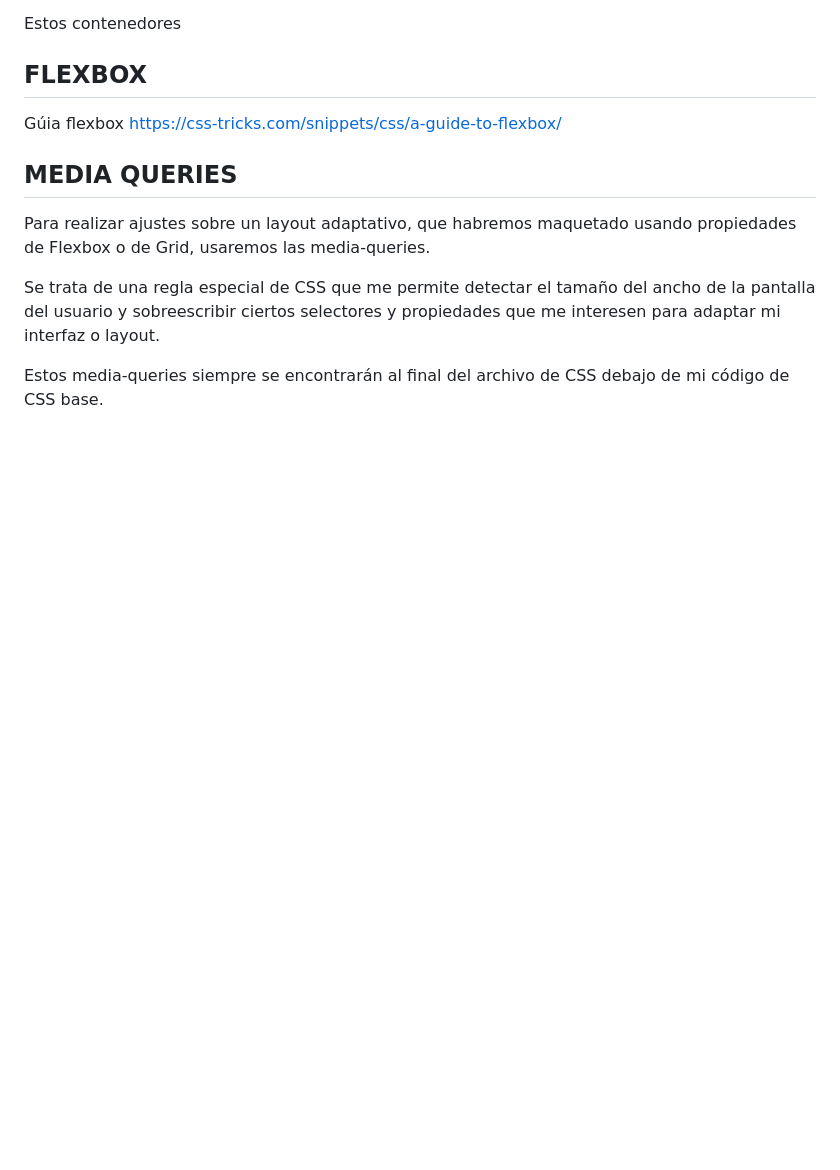
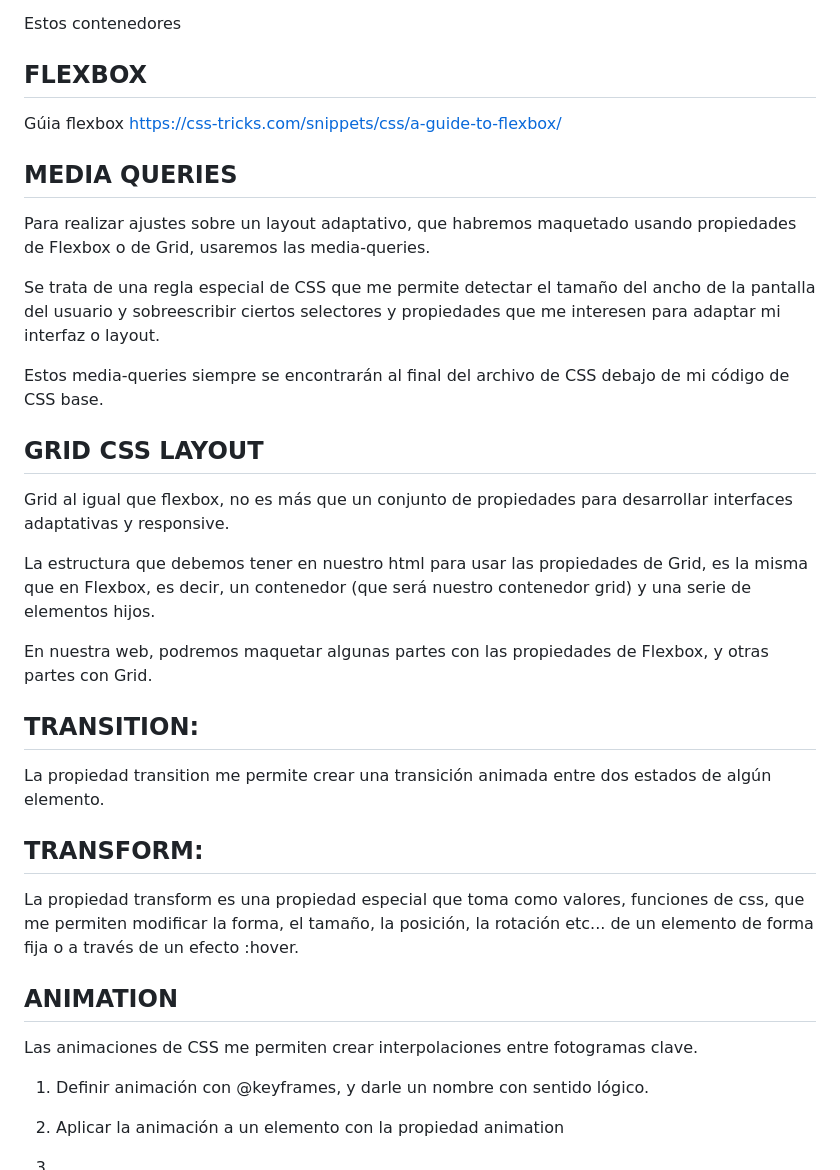
Before and after one commit to Xero9d/REPASO-HTML-XERO9D, a Markdown page: README.md, the part around the change. Rendered like a GitHub page; blank space fills up the shorter version.

```diff
--- a/README.md
+++ b/README.md
@@ -84,3 +84,29 @@ Para realizar ajustes sobre un layout adaptativo, que habremos maquetado usando
 Se trata de una regla especial de CSS que me permite detectar el tamaño del ancho de la pantalla del usuario y sobreescribir ciertos selectores y propiedades que me interesen para adaptar mi interfaz o layout.
 
 Estos media-queries siempre se encontrarán al final del archivo de CSS debajo de mi código de CSS base.
+
+## GRID CSS LAYOUT
+
+Grid al igual que flexbox, no es más que un conjunto de propiedades para desarrollar interfaces adaptativas y responsive.
+
+La estructura que debemos tener en nuestro html para usar las propiedades de Grid, es la misma que en Flexbox, es decir, un contenedor (que será nuestro contenedor grid) y una serie de elementos hijos.
+
+En nuestra web, podremos maquetar algunas partes con las propiedades de Flexbox, y otras partes con Grid.
+
+## TRANSITION:
+
+La propiedad transition me permite crear una transición animada entre dos estados de algún elemento.
+
+## TRANSFORM:
+
+La propiedad transform es una propiedad especial que toma como valores, funciones de css, que me permiten modificar la forma, el tamaño, la posición, la rotación etc... de un elemento de forma fija o a través de un efecto :hover.
+
+## ANIMATION
+
+Las animaciones de CSS me permiten crear interpolaciones entre fotogramas clave.
+
+1) Definir animación con @keyframes, y darle un nombre con sentido lógico.
+
+2) Aplicar la animación a un elemento con la propiedad animation
+
+3)
```
